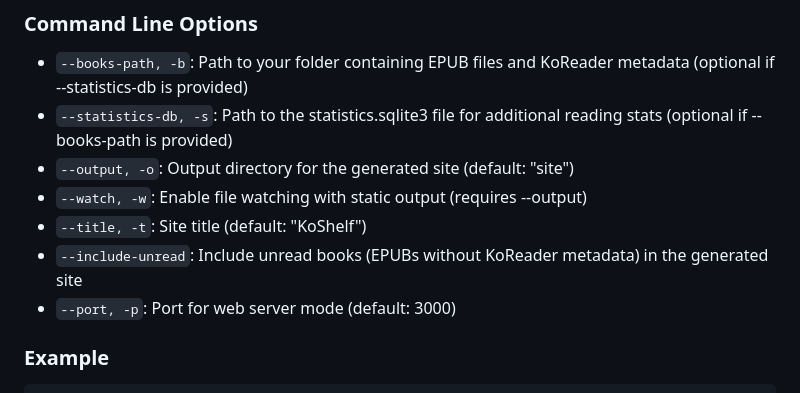
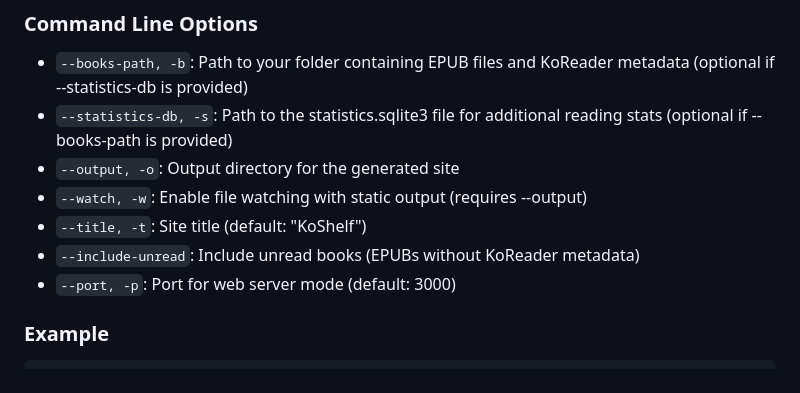
Before and after one commit to paviro/KoShelf, a Markdown page: README.md, the part around the change. GitHub-like rendering.

```diff
--- a/README.md
+++ b/README.md
@@ -93,10 +93,10 @@ KoShelf can operate in several modes:
 
 - `--books-path, -b`: Path to your folder containing EPUB files and KoReader metadata (optional if --statistics-db is provided)
 - `--statistics-db, -s`: Path to the statistics.sqlite3 file for additional reading stats (optional if --books-path is provided)
-- `--output, -o`: Output directory for the generated site (default: "site")
+- `--output, -o`: Output directory for the generated site
 - `--watch, -w`: Enable file watching with static output (requires --output)
 - `--title, -t`: Site title (default: "KoShelf")
-- `--include-unread`: Include unread books (EPUBs without KoReader metadata) in the generated site
+- `--include-unread`: Include unread books (EPUBs without KoReader metadata)
 - `--port, -p`: Port for web server mode (default: 3000)
 
 ### Example
```
